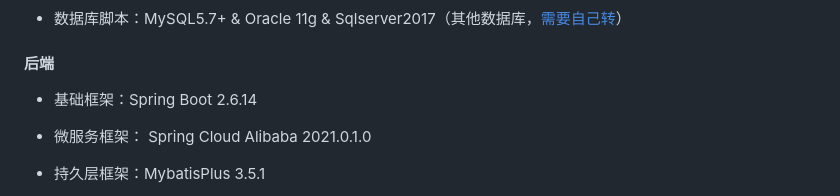
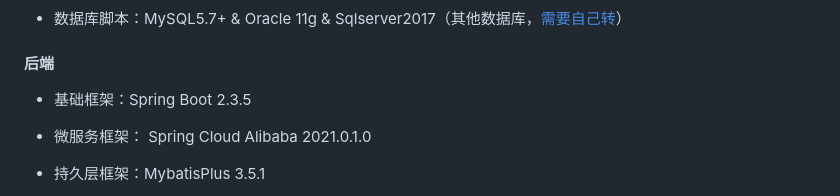
Before and after one commit to ChangyangOpenSource/online_merge_offline_education, a Markdown page: README.md, the part around the change. GitHub-like rendering.

```diff
--- a/README.md
+++ b/README.md
@@ -44,7 +44,7 @@
 
 #### 后端
 
-- 基础框架：Spring Boot 2.6.14
+- 基础框架：Spring Boot 2.3.5
 
 - 微服务框架： Spring Cloud Alibaba 2021.0.1.0
 
```
